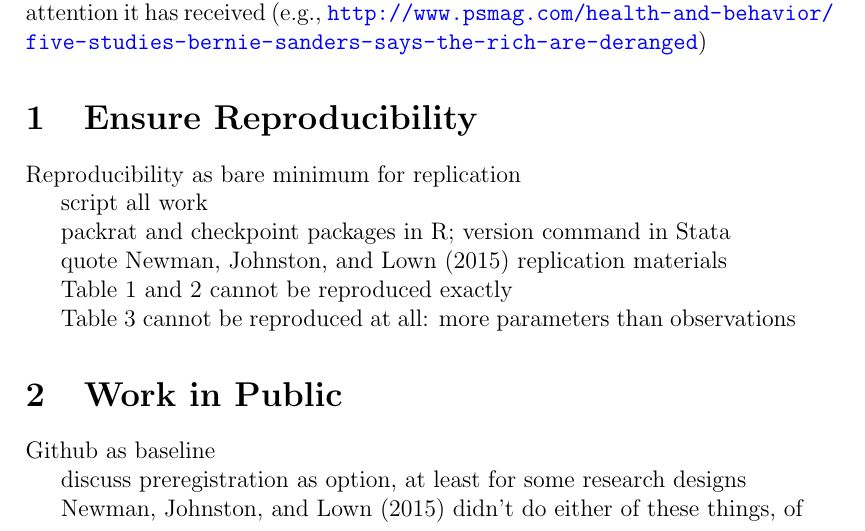
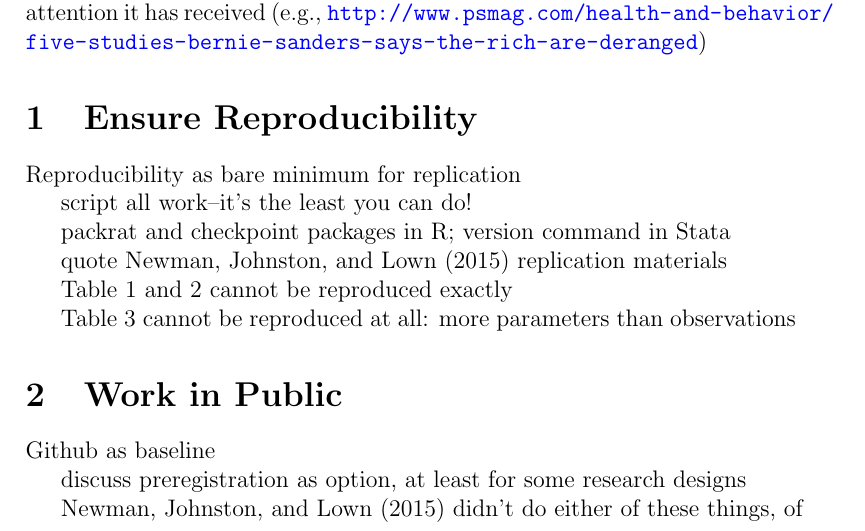
Before and after one commit to fsolt/meritocracy-rep, a LaTeX paper (doc/paper/avoid.tex, which reads doc/paper/01_ensure_reproducibility.tex): part of page 2 of 7, cut so that both start at the same text. Compiled offline with pdfLaTeX.

Commit message:
add comment

```diff
--- a/doc/paper/01_ensure_reproducibility.tex
+++ b/doc/paper/01_ensure_reproducibility.tex
@@ -6,7 +6,7 @@
 
 Reproducibility as bare minimum for replication
 
-script all work
+script all work--it's the least you can do!
 
 packrat and checkpoint packages in R; version command in Stata
 
```
